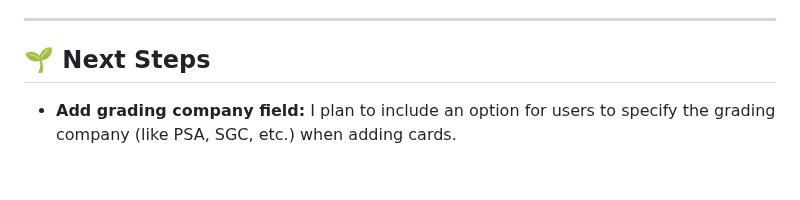
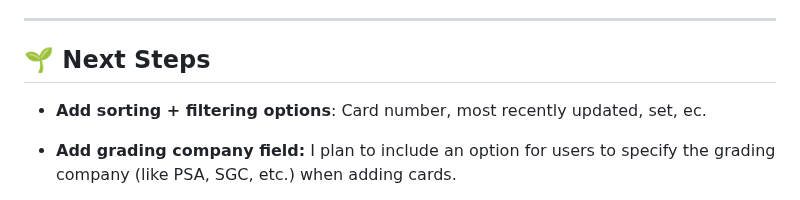
Before and after one commit to tsztin0217/poketracker, a Markdown page: README.md, the part around the change. GitHub-like rendering; blank space fills up the shorter version.

Commit message:
Add sorting and filtering to next steps

```diff
--- a/README.md
+++ b/README.md
@@ -69,6 +69,7 @@ Currently, the app offers basic CRUD functionality:
 ---
 
 ## 🌱 Next Steps
+- **Add sorting + filtering options**: Card number, most recently updated, set, ec.
 
 - **Add grading company field:** I plan to include an option for users to specify the grading company (like PSA, SGC, etc.) when adding cards.
 
```
